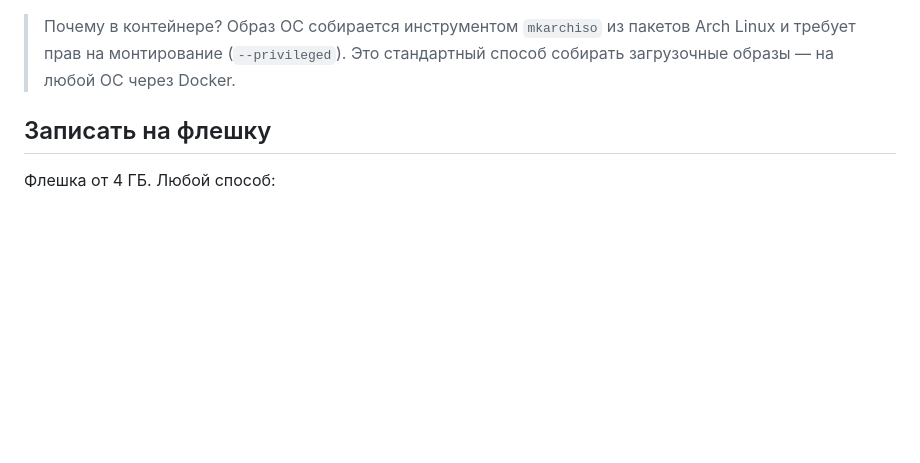
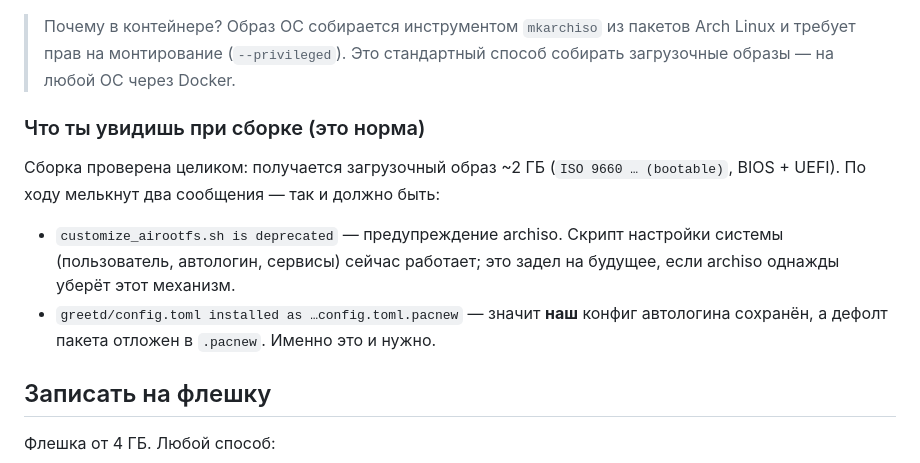
Before and after one commit to H1NOMA/OS, a Markdown page: distro/README.md, the part around the change. GitHub-like rendering; blank space fills up the shorter version.

Commit message:
distro: заметка об ожидаемых сообщениях сборки (сборка ISO проверена end-to-end)
Co-Authored-By: Claude Fable 5 <noreply@anthropic.com>
Claude-Session: https://claude.ai/code/session_016rwFNhCXJxCJKARbpGe66W

```diff
--- a/distro/README.md
+++ b/distro/README.md
@@ -42,6 +42,17 @@ Hiko на весь экран. Это отдельная система, а не
 > Почему в контейнере? Образ ОС собирается инструментом `mkarchiso` из пакетов
 > Arch Linux и требует прав на монтирование (`--privileged`). Это стандартный
 > способ собирать загрузочные образы — на любой ОС через Docker.
+
+### Что ты увидишь при сборке (это норма)
+
+Сборка проверена целиком: получается загрузочный образ ~2 ГБ
+(`ISO 9660 … (bootable)`, BIOS + UEFI). По ходу мелькнут два сообщения — так и должно быть:
+
+- `customize_airootfs.sh is deprecated` — предупреждение archiso. Скрипт настройки
+  системы (пользователь, автологин, сервисы) сейчас работает; это задел на будущее,
+  если archiso однажды уберёт этот механизм.
+- `greetd/config.toml installed as …config.toml.pacnew` — значит **наш** конфиг
+  автологина сохранён, а дефолт пакета отложен в `.pacnew`. Именно это и нужно.
 
 ## Записать на флешку
 
```
